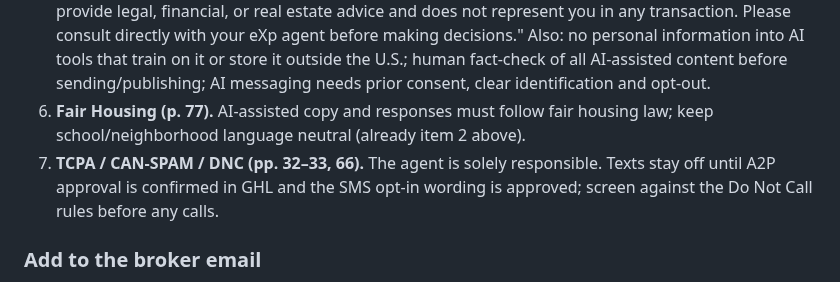
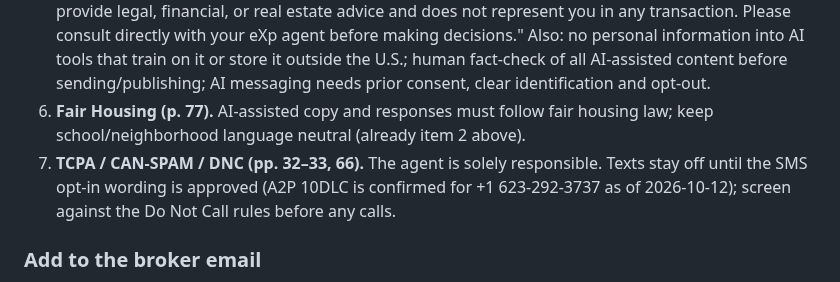
Before and after one commit to pwil93534-glitch/newbuild-connect, a Markdown page: surprise-advantage/docs/BROKER_COMPLIANCE_REQUEST.md, the part around the change. Drawn GitHub-style.

```diff
--- a/surprise-advantage/docs/BROKER_COMPLIANCE_REQUEST.md
+++ b/surprise-advantage/docs/BROKER_COMPLIANCE_REQUEST.md
@@ -48,7 +48,7 @@ Checked against the PDF Phillip supplied. Page numbers are the policy's own. Thi
 4. **Team name (pp. 80–81).** Team names may not use "Realty" or "Real Estate" and need the State Broker's written approval. "Phillip Williams Real Estate Group" (GHL business name, domain, Hub footer) likely conflicts. Do not change names yet; ask the broker (question 3 above) and hold the name in footers/sender until answered.
 5. **AI (pp. 77–79).** If the Reader Guide chat is ever turned on, the policy's disclosure text must be clearly and conspicuously shown: "Important: This is an automated AI tool and not an eXp agent. It does not provide legal, financial, or real estate advice and does not represent you in any transaction. Please consult directly with your eXp agent before making decisions." Also: no personal information into AI tools that train on it or store it outside the U.S.; human fact-check of all AI-assisted content before sending/publishing; AI messaging needs prior consent, clear identification and opt-out.
 6. **Fair Housing (p. 77).** AI-assisted copy and responses must follow fair housing law; keep school/neighborhood language neutral (already item 2 above).
-7. **TCPA / CAN-SPAM / DNC (pp. 32–33, 66).** The agent is solely responsible. Texts stay off until A2P approval is confirmed in GHL and the SMS opt-in wording is approved; screen against the Do Not Call rules before any calls.
+7. **TCPA / CAN-SPAM / DNC (pp. 32–33, 66).** The agent is solely responsible. Texts stay off until the SMS opt-in wording is approved (A2P 10DLC is confirmed for +1 623-292-3737 as of 2026-10-12); screen against the Do Not Call rules before any calls.
 
 ### Add to the broker email
 - Which compliance channel/bot should receive the Hub, book site, emails and booking page, and the expected turnaround?
```
Also changed, not shown: surprise-advantage/docs/GHL_BUILD_STATUS.md (+7 -0 lines).
